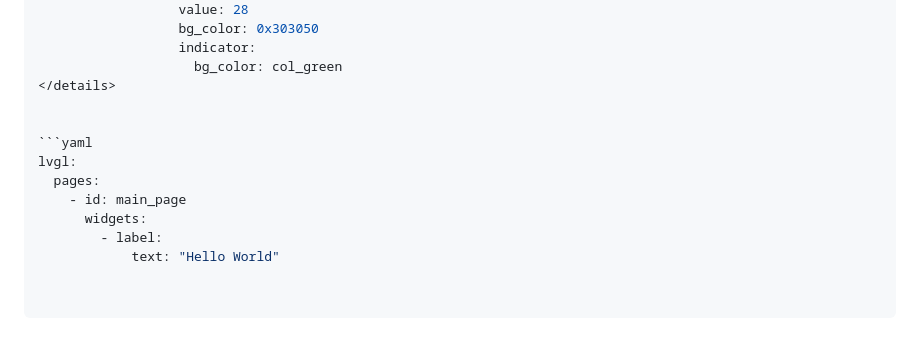
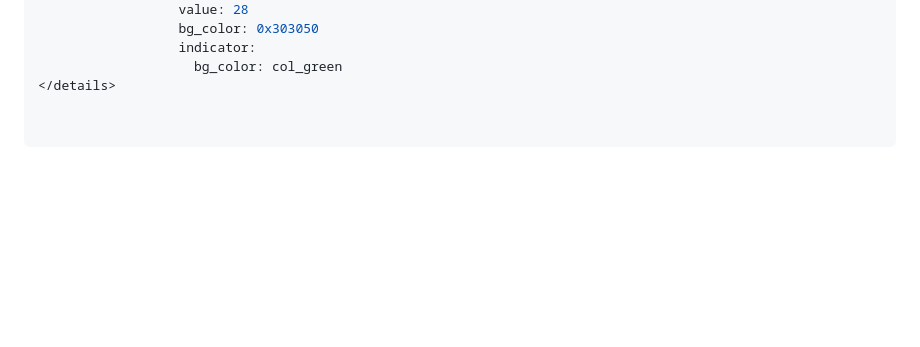
Before and after one commit to MaxCRRR/ESPHome-LVGL-Simulator, a Markdown page: README.md, the part around the change. Rendered like a GitHub page; folded sections open; blank space fills up the shorter version.

````diff
--- a/README.md
+++ b/README.md
@@ -936,12 +936,3 @@ lvgl:
                   indicator:
                     bg_color: col_green
 </details>
-
-
-```yaml
-lvgl:
-  pages:
-    - id: main_page
-      widgets:
-        - label:
-            text: "Hello World"
````
